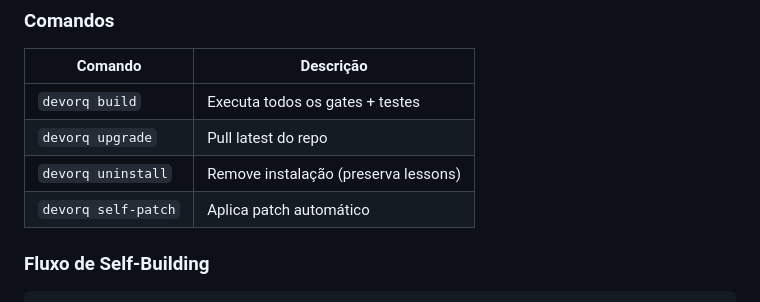
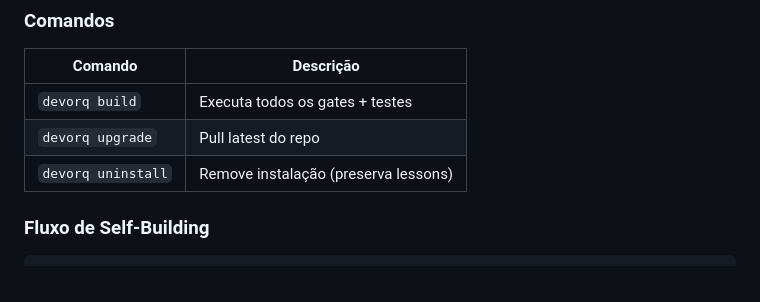
Before and after one commit to nandinhos/devorq_v3, a Markdown page: EXTRAS.md, the part around the change. Drawn GitHub-style.

Commit message:
docs(extras): remove devorq self-patch (nao implementado, planejado para roadmap)
A linha de EXTRAS.md citava 'devorq self-patch' como feature de 'aplicar patch

automatico', mas a feature nao existe no codigo (apenas mencao no doc).

Mantida a referencia a EXTRAS.md no SPEC.md:493 (o arquivo continua existindo,

apenas perde 1 feature documentada).

Origem: code review 2026-06-01, issue #6 (phantom feature)

Fora de escopo: implementar self-patch (escopo: sprint futura)

```diff
--- a/EXTRAS.md
+++ b/EXTRAS.md
@@ -256,7 +256,6 @@ CREATE EXTENSION vector;
 | `devorq build` | Executa todos os gates + testes |
 | `devorq upgrade` | Pull latest do repo |
 | `devorq uninstall` | Remove instalação (preserva lessons) |
-| `devorq self-patch` | Aplica patch automático |
 
 ### Fluxo de Self-Building
 
```
